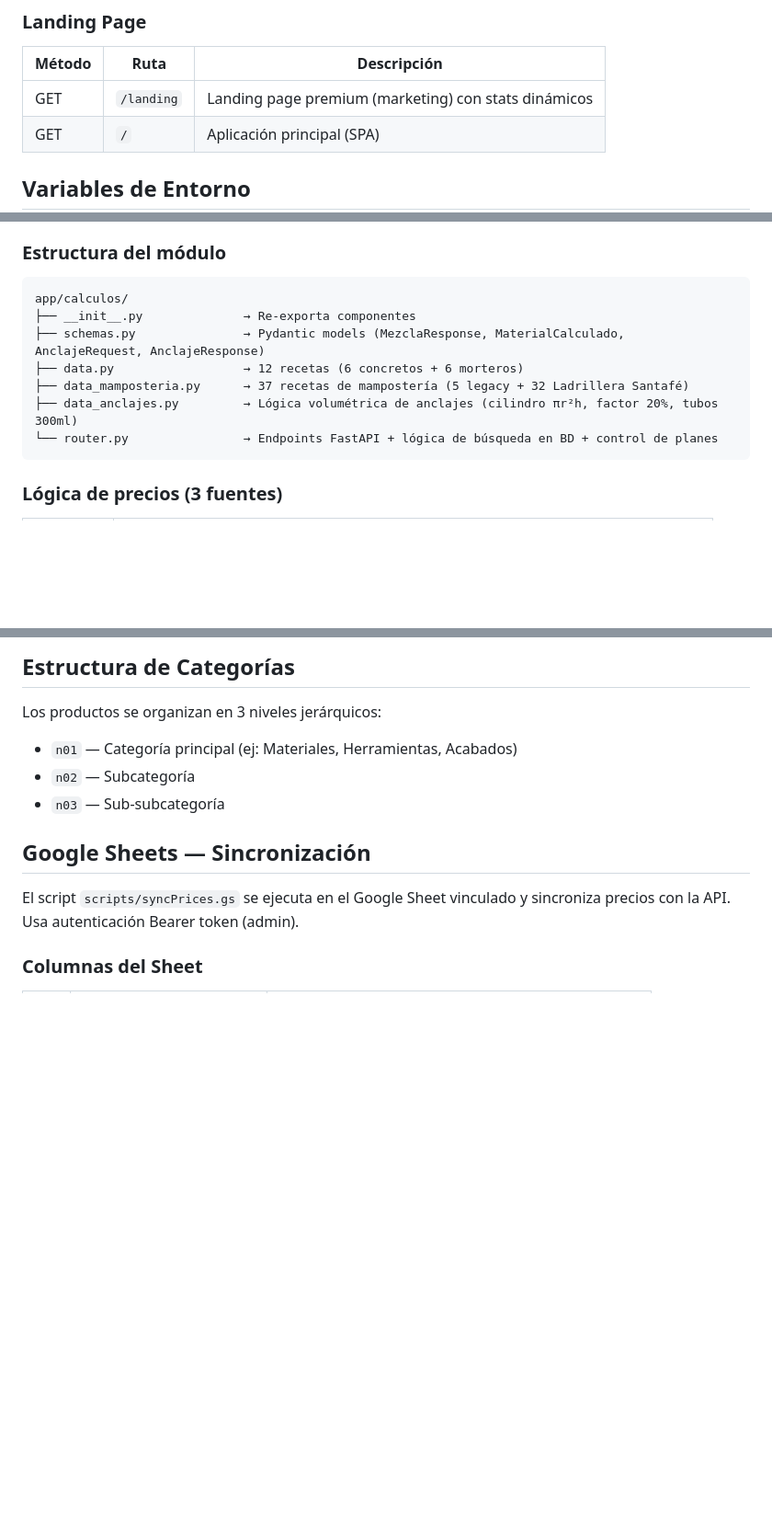
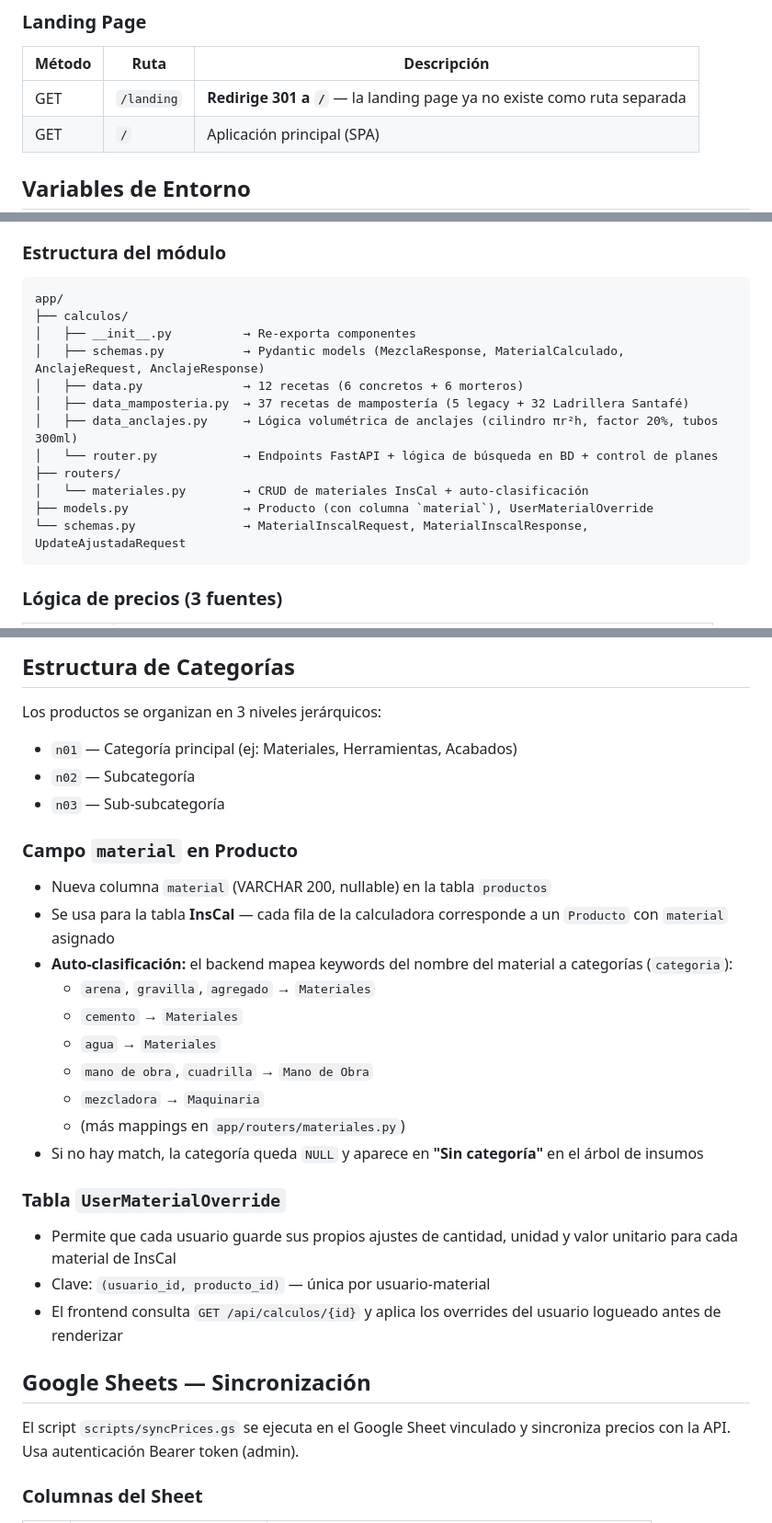
Before and after one commit to Josemejia232/ListaMasterInsumos, a Markdown page: requirements.md, 3 parts joined by grey strips. Shown at 92% size. Rendered like a GitHub page; blank space fills up the shorter version.

Commit message:
docs: update requirements.md with InsCal CRUD, unified insumos view, auto-classification, and new endpoints

````diff
--- a/requirements.md
+++ b/requirements.md
@@ -151,7 +172,7 @@ Página de marketing premium (`/landing`) con diseño dark theme y glassmorphism
 ### Landing Page
 | Método | Ruta | Descripción |
 |--------|------|-------------|
-| GET | `/landing` | Landing page premium (marketing) con stats dinámicos |
+| GET | `/landing` | **Redirige 301 a `/`** — la landing page ya no existe como ruta separada |
 | GET | `/` | Aplicación principal (SPA) |
 
 ## Variables de Entorno
@@ -252,13 +273,18 @@ Las recetas de concretos y morteros provienen del archivo `20191013 Base De Dato
 ### Estructura del módulo
 
 ```
-app/calculos/
-├── __init__.py              → Re-exporta componentes
-├── schemas.py               → Pydantic models (MezclaResponse, MaterialCalculado, AnclajeRequest, AnclajeResponse)
-├── data.py                  → 12 recetas (6 concretos + 6 morteros)
-├── data_mamposteria.py      → 37 recetas de mampostería (5 legacy + 32 Ladrillera Santafé)
-├── data_anclajes.py         → Lógica volumétrica de anclajes (cilindro πr²h, factor 20%, tubos 300ml)
-└── router.py                → Endpoints FastAPI + lógica de búsqueda en BD + control de planes
+app/
+├── calculos/
+│   ├── __init__.py          → Re-exporta componentes
+│   ├── schemas.py           → Pydantic models (MezclaResponse, MaterialCalculado, AnclajeRequest, AnclajeResponse)
+│   ├── data.py              → 12 recetas (6 concretos + 6 morteros)
+│   ├── data_mamposteria.py  → 37 recetas de mampostería (5 legacy + 32 Ladrillera Santafé)
+│   ├── data_anclajes.py     → Lógica volumétrica de anclajes (cilindro πr²h, factor 20%, tubos 300ml)
+│   └── router.py            → Endpoints FastAPI + lógica de búsqueda en BD + control de planes
+├── routers/
+│   └── materiales.py        → CRUD de materiales InsCal + auto-clasificación
+├── models.py                → Producto (con columna `material`), UserMaterialOverride
+└── schemas.py               → MaterialInscalRequest, MaterialInscalResponse, UpdateAjustadaRequest
 ```
 
 ### Lógica de precios (3 fuentes)
@@ -275,6 +301,25 @@ Los productos se organizan en 3 niveles jerárquicos:
 - `n01` — Categoría principal (ej: Materiales, Herramientas, Acabados)
 - `n02` — Subcategoría
 - `n03` — Sub-subcategoría
+
+### Campo `material` en Producto
+
+- Nueva columna `material` (VARCHAR 200, nullable) en la tabla `productos`
+- Se usa para la tabla **InsCal** — cada fila de la calculadora corresponde a un `Producto` con `material` asignado
+- **Auto-clasificación:** el backend mapea keywords del nombre del material a categorías (`categoria`):
+  - `arena`, `gravilla`, `agregado` → `Materiales`
+  - `cemento` → `Materiales`
+  - `agua` → `Materiales`
+  - `mano de obra`, `cuadrilla` → `Mano de Obra`
+  - `mezcladora` → `Maquinaria`
+  - (más mappings en `app/routers/materiales.py`)
+- Si no hay match, la categoría queda `NULL` y aparece en **"Sin categoría"** en el árbol de insumos
+
+### Tabla `UserMaterialOverride`
+
+- Permite que cada usuario guarde sus propios ajustes de cantidad, unidad y valor unitario para cada material de InsCal
+- Clave: `(usuario_id, producto_id)` — única por usuario-material
+- El frontend consulta `GET /api/calculos/{id}` y aplica los overrides del usuario logueado antes de renderizar
 
 ## Google Sheets — Sincronización
 
````
Also changed, not shown: other parts of requirements.md (+22 -1 lines).
